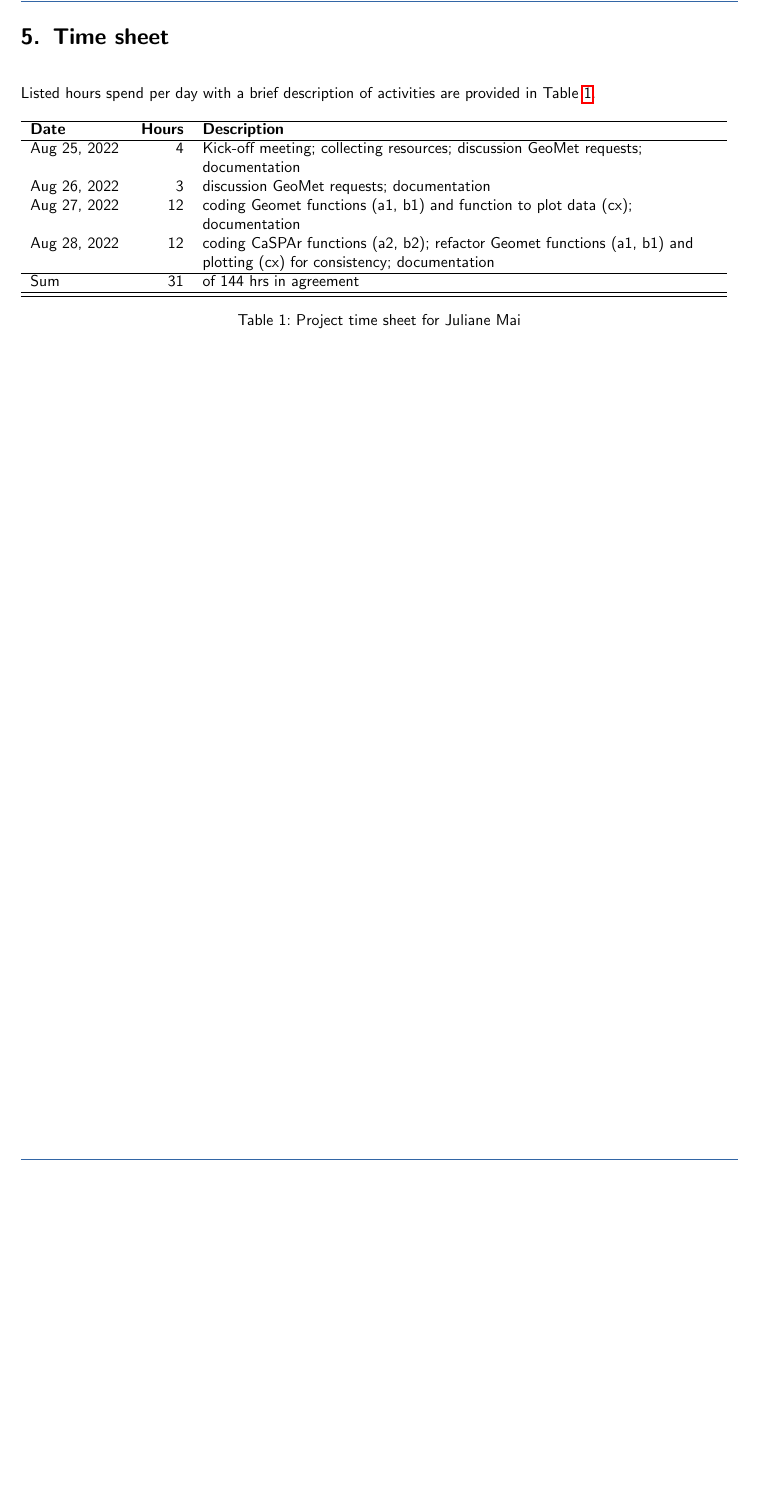
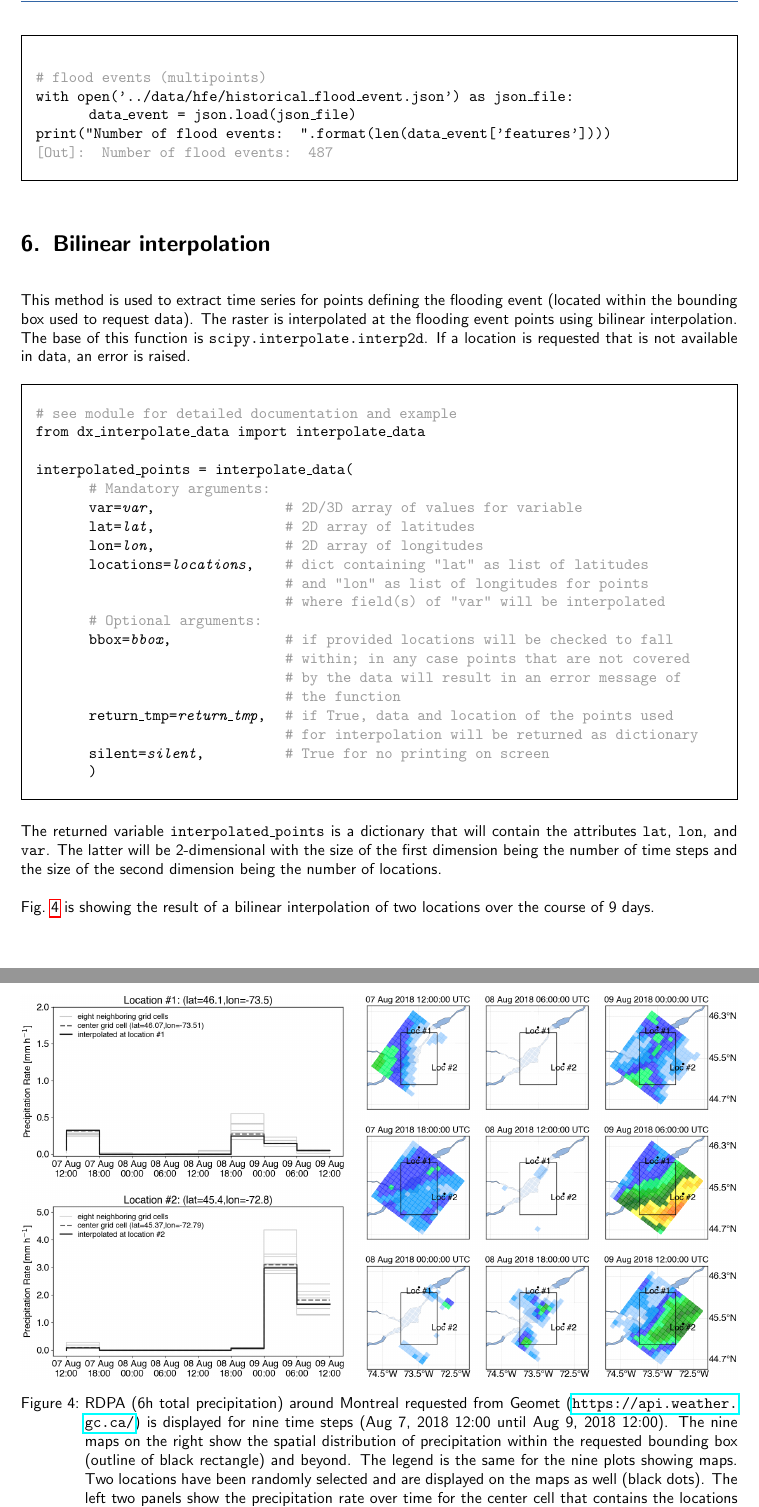
Before and after one commit to julemai/nrcan-hfe, a LaTeX document (doc/HFE_database_2022Q03_documentation.tex): part of page 8 of 8 before the commit and two parts of pages 8 and 9 of 9 after it, the two joined at a grey line, cut at the place of the change, the shorter picture padded with empty space. Compiled offline with pdfLaTeX.

Commit message:
Example for bilinear interpolation including plot

```diff
--- a/doc/HFE_database_2022Q03_documentation.tex
+++ b/doc/HFE_database_2022Q03_documentation.tex
@@ -401,23 +463,59 @@ Fig.~\ref{fig:plot_example:caspar} shows the result of a plot of precipitation (
+			\GRAU{\# flood events (multipoints) }\\
+			with open('../data/hfe/historical\_flood\_event.json') as json\_file: \\
+			\> data\_event = json.load(json\_file)\\
+			print("Number of flood events: {}".format(len(data\_event['features'])))\\
+			\GRAU{[Out]: Number of flood events: 487}
+		\end{tabbing}
+	\end{ttfont}
+	\vspace*{-0.3cm}
+\end{framed}
+\vspace*{-0.3cm}
+
+\section{Bilinear interpolation}
+
+This method is used to extract time series for points defining the flooding event (located within the bounding box used to request data). The raster is interpolated at the flooding event points using bilinear interpolation. The base of this function is \texttt{scipy.interpolate.interp2d}. If a location is requested that is not available in data, an error is raised.
+
+\begin{framed}
+	\vspace*{-1.2cm}
+	\begin{ttfont}
+		\begin{tabbing}
+			\hspace{1.0cm} \= \hspace{4.2cm} \= \kill \\[4pt]
+			\GRAU{\# see module for detailed documentation and example}\\
+			from dx\_interpolate\_data import interpolate\_data\\
+			\\
+			interpolated\_points = interpolate\_data(\\
+			\> \GRAU{\# Mandatory arguments:}\\
+			\> var=\textit{var}, \> \GRAU{\# 2D/3D array of values for variable}\\
+			\> lat=\textit{lat}, \> \GRAU{\# 2D array of latitudes}\\
+			\> lon=\textit{lon}, \> \GRAU{\# 2D array of longitudes}\\
+			\> locations=\textit{locations}, \> \GRAU{\# dict containing "lat" as list of latitudes}\\
+			\> \> \GRAU{\# and "lon" as list of longitudes for points }\\
+			\> \> \GRAU{\# where field(s) of "var" will be interpolated }\\
+			\> \GRAU{\# Optional arguments:}\\
+			\> bbox=\textit{bbox}, \> \GRAU{\# if provided locations will be checked to fall}\\
+			\> \> \GRAU{\# within; in any case points that are not covered}\\
+			\> \> \GRAU{\# by the data will result in an error message of}\\
+			\> \> \GRAU{\# the function}\\
+			\> return\_tmp=\textit{return\_tmp}, \> \GRAU{\# if True, data and location of the points used}\\
+			\> \> \GRAU{\# for interpolation will be returned as dictionary}\\
+			\> silent=\textit{silent}, \> \GRAU{\# True for no printing on screen}\\
+			\> ) \>
+		\end{tabbing}
+	\end{ttfont}
+	\vspace*{-0.3cm}
+\end{framed}
+\vspace*{-0.3cm}
+The returned variable \texttt{interpolated\_points} is a dictionary that will contain the attributes \texttt{lat}, \texttt{lon}, and \texttt{var}. The latter will be 2-dimensional with the size of the first dimension being the number of time steps and the size of the second dimension being the number of locations.
+
+Fig.~\ref{fig:plot_example:bilinear} is showing the result of a bilinear interpolation of two locations over the course of 9 days.
+
+\begin{figure}[h!]
+	\centering
+	\includegraphics[width=\linewidth]{figures/test-bilinear-interpolation.png}
+	\caption{RDPA (6h total precipitation) around Montreal requested from Geomet (\url{https://api.weather.gc.ca/}) is displayed for nine time steps (Aug 7, 2018 12:00 until Aug 9, 2018 12:00). The nine maps on the right show the spatial distribution of precipitation within the requested bounding box (outline of black rectangle) and beyond. The legend is the same for the nine plots showing maps. Two locations have been randomly selected and are displayed on the maps as well (black dots). The left two panels show the precipitation rate over time for the center cell that contains the locations (dashed black line) as well as the bilinearily interpolated precipitation rate at the exact location (solid black line). For reference also the other 8 neighboring cells used for the bilinear interpolation are shown (gray lines).}
+	\label{fig:plot_example:bilinear}
+\end{figure}
+
 \clearpage
 
-\section{Time sheet}
-
-Listed hours spend per day with a brief description of activities are provided in Table~\ref{tab:hours}.
-\begin{table}[h]
-	\begin{tabular}{L{2cm}R{1cm}L{11.5cm}}
-		\hline
-		\textbf{Date} & \textbf{Hours} & \textbf{Description}\\
-		\hline
-		Aug 25, 2022 & 4 & Kick-off meeting; collecting resources; discussion GeoMet requests; documentation \\
-		Aug 26, 2022 & 3 & discussion GeoMet requests; documentation \\
-		Aug 27, 2022 & 12 & coding Geomet functions (a1, b1) and function to plot data (cx); documentation \\
-		Aug 28, 2022 & 12 & coding CaSPAr functions (a2, b2); refactor Geomet functions (a1, b1) and plotting (cx) for consistency; documentation \\
-		\hline
-		Sum & 31 & of 144 hrs in agreement\\
-		\hline\hline
-	\end{tabular}
-	\caption{Project time sheet for Juliane Mai}
-	\label{tab:hours}
-\end{table}
-
 \end{document}
```
Also changed, not shown: doc/figures/test-bilinear-interpolation.png (added), doc/HFE_database_2022Q03_documentation.tex (66 more changed lines), 1 other file.
